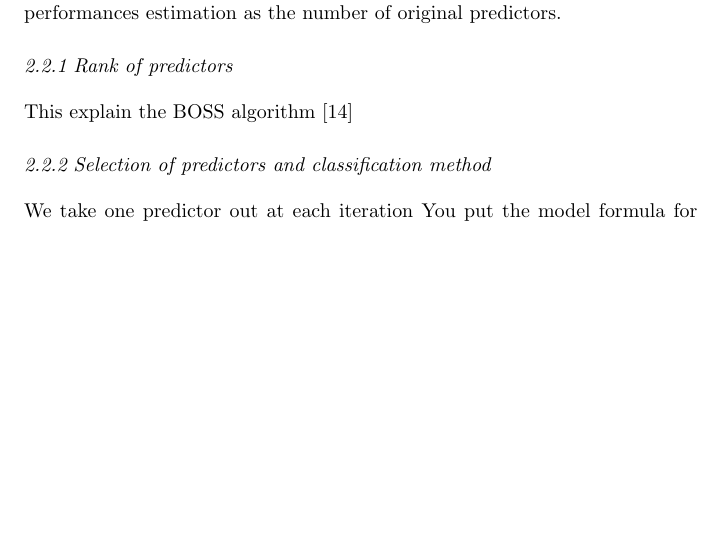
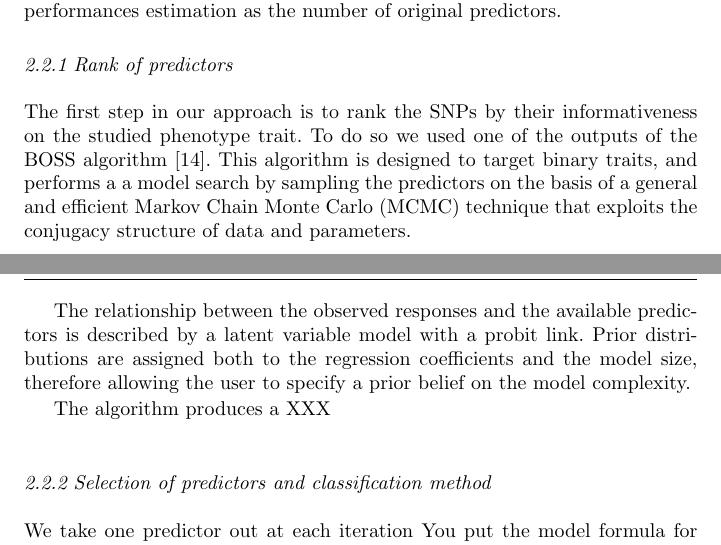
Before and after one commit to filippob/parsimony, a LaTeX paper (parsimonious.tex): part of page 3 of 8 before the commit and two parts of pages 3 and 4 of 8 after it, the two joined at a grey line, cut so that both start at the same text, the shorter picture padded with empty space. Compiled offline with pdfLaTeX.

Commit message:
started paragraph on BOSS

```diff
--- a/parsimonious.tex
+++ b/parsimonious.tex
@@ -233,7 +233,24 @@ In the second his is an iterative step. we progressively reduced the predictors
   performances estimation as the number of original predictors.
 \subsubsection{Rank of predictors}
 \label{par:boss}
-This explain the BOSS algorithm \cite{russu2012stochastic}
+The first step in our approach is to rank the SNPs by their informativeness
+on the studied phenotype trait. To do so we used one of the outputs of
+the BOSS algorithm \cite{russu2012stochastic}. This algorithm is designed
+to target binary traits, and performs a
+a model search by sampling the predictors on the
+basis of a general and efficient Markov Chain
+Monte Carlo (MCMC) technique that exploits the
+conjugacy structure of data and parameters.
+
+The relationship between the observed
+responses and the available predictors is described
+by a latent variable model with a probit link. Prior
+distributions are assigned both to
+the regression coefficients and the model size,
+therefore allowing the user to specify a prior
+belief on the model complexity.
+
+The algorithm produces a XXX
 
 \subsubsection{Selection of predictors and classification method}
 \label{par:predictor_selection}
```
